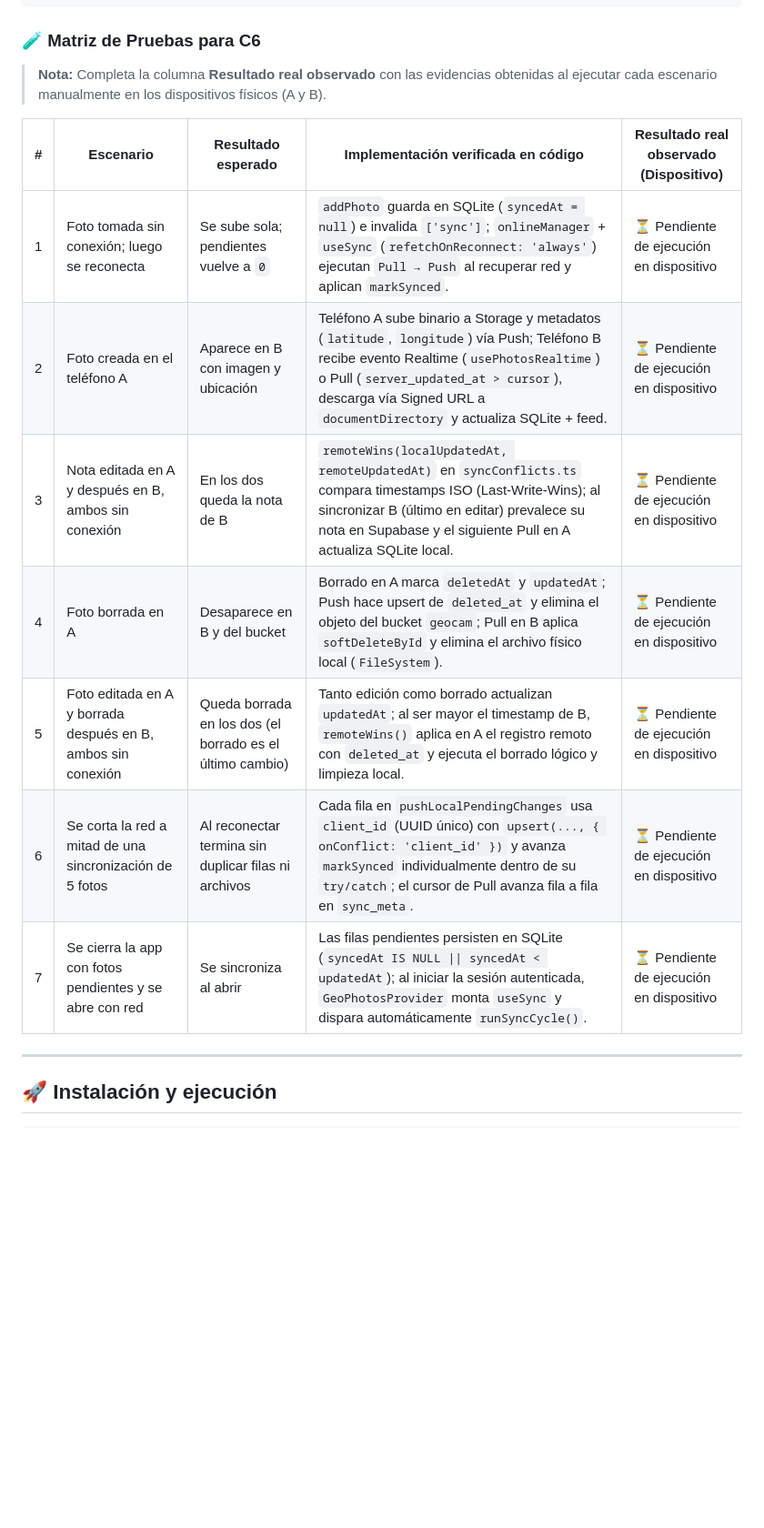
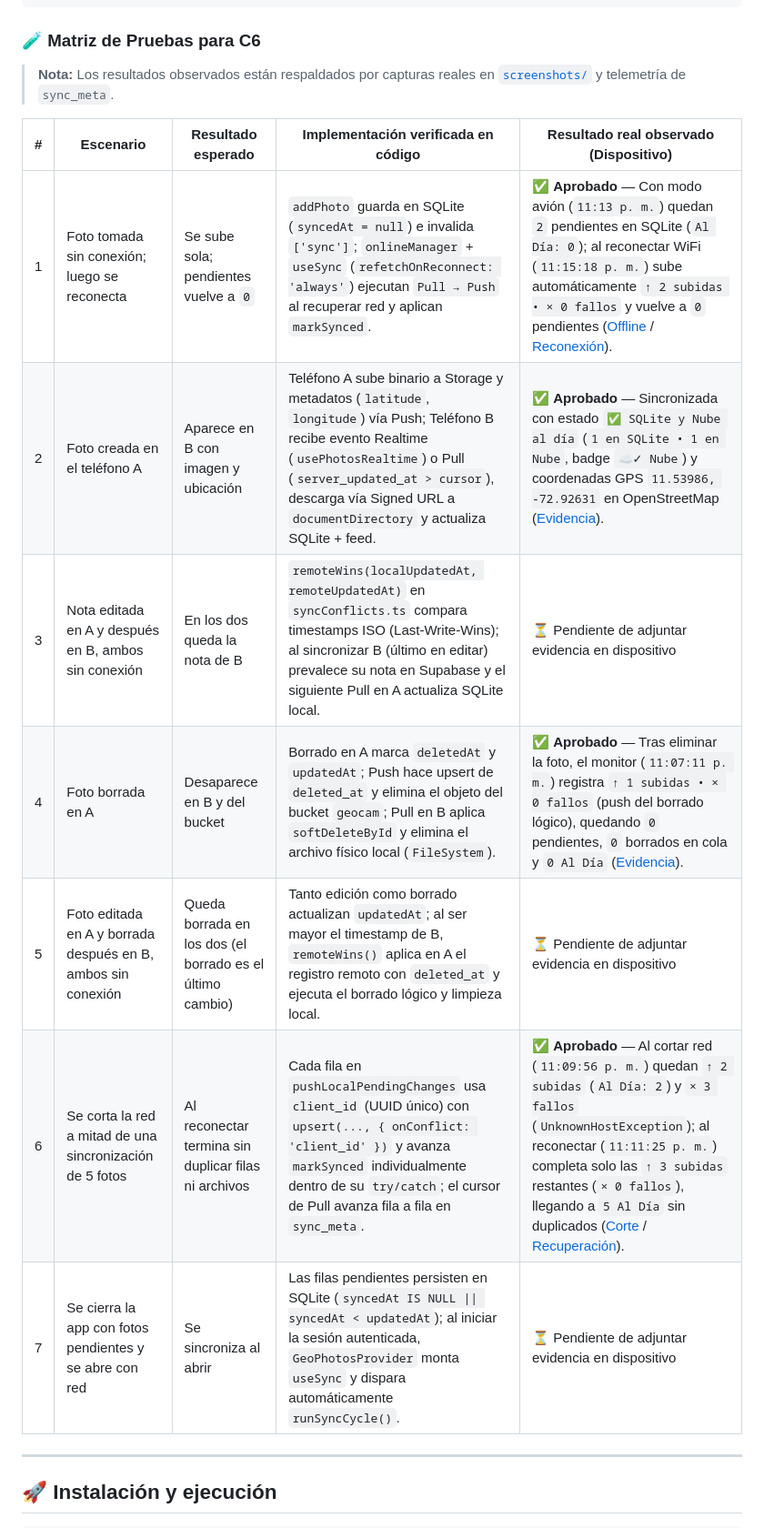
Before and after one commit to DARKMODE901/GEO-CAM, a Markdown page: README.md, the part around one of its changes. Shown at 91% size. Rendered like a GitHub page; blank space fills up the shorter version.

```diff
--- a/README.md
+++ b/README.md
@@ -481,17 +520,17 @@ create index if not exists idx_photos_user_server_updated_at
 
 ### 🧪 Matriz de Pruebas para C6
 
-> **Nota:** Completa la columna **Resultado real observado** con las evidencias obtenidas al ejecutar cada escenario manualmente en los dispositivos físicos (A y B).
+> **Nota:** Los resultados observados están respaldados por capturas reales en [`screenshots/`](screenshots/) y telemetría de `sync_meta`.
 
 | # | Escenario | Resultado esperado | Implementación verificada en código | Resultado real observado (Dispositivo) |
 |---|---|---|---|---|
-| 1 | Foto tomada sin conexión; luego se reconecta | Se sube sola; pendientes vuelve a `0` | `addPhoto` guarda en SQLite (`syncedAt = null`) e invalida `['sync']`; `onlineManager` + `useSync` (`refetchOnReconnect: 'always'`) ejecutan `Pull → Push` al recuperar red y aplican `markSynced`. | ⏳ Pendiente de ejecución en dispositivo |
-| 2 | Foto creada en el teléfono A | Aparece en B con imagen y ubicación | Teléfono A sube binario a Storage y metadatos (`latitude`, `longitude`) vía Push; Teléfono B recibe evento Realtime (`usePhotosRealtime`) o Pull (`server_updated_at > cursor`), descarga vía Signed URL a `documentDirectory` y actualiza SQLite + feed. | ⏳ Pendiente de ejecución en dispositivo |
-| 3 | Nota editada en A y después en B, ambos sin conexión | En los dos queda la nota de B | `remoteWins(localUpdatedAt, remoteUpdatedAt)` en `syncConflicts.ts` compara timestamps ISO (Last-Write-Wins); al sincronizar B (último en editar) prevalece su nota en Supabase y el siguiente Pull en A actualiza SQLite local. | ⏳ Pendiente de ejecución en dispositivo |
-| 4 | Foto borrada en A | Desaparece en B y del bucket | Borrado en A marca `deletedAt` y `updatedAt`; Push hace upsert de `deleted_at` y elimina el objeto del bucket `geocam`; Pull en B aplica `softDeleteById` y elimina el archivo físico local (`FileSystem`). | ⏳ Pendiente de ejecución en dispositivo |
-| 5 | Foto editada en A y borrada después en B, ambos sin conexión | Queda borrada en los dos (el borrado es el último cambio) | Tanto edición como borrado actualizan `updatedAt`; al ser mayor el timestamp de B, `remoteWins()` aplica en A el registro remoto con `deleted_at` y ejecuta el borrado lógico y limpieza local. | ⏳ Pendiente de ejecución en dispositivo |
-| 6 | Se corta la red a mitad de una sincronización de 5 fotos | Al reconectar termina sin duplicar filas ni archivos | Cada fila en `pushLocalPendingChanges` usa `client_id` (UUID único) con `upsert(..., { onConflict: 'client_id' })` y avanza `markSynced` individualmente dentro de su `try/catch`; el cursor de Pull avanza fila a fila en `sync_meta`. | ⏳ Pendiente de ejecución en dispositivo |
-| 7 | Se cierra la app con fotos pendientes y se abre con red | Se sincroniza al abrir | Las filas pendientes persisten en SQLite (`syncedAt IS NULL \|\| syncedAt < updatedAt`); al iniciar la sesión autenticada, `GeoPhotosProvider` monta `useSync` y dispara automáticamente `runSyncCycle()`. | ⏳ Pendiente de ejecución en dispositivo |
+| 1 | Foto tomada sin conexión; luego se reconecta | Se sube sola; pendientes vuelve a `0` | `addPhoto` guarda en SQLite (`syncedAt = null`) e invalida `['sync']`; `onlineManager` + `useSync` (`refetchOnReconnect: 'always'`) ejecutan `Pull → Push` al recuperar red y aplican `markSynced`. | ✅ **Aprobado** — Con modo avión (`11:13 p. m.`) quedan `2` pendientes en SQLite (`Al Día: 0`); al reconectar WiFi (`11:15:18 p. m.`) sube automáticamente `↑ 2 subidas • × 0 fallos` y vuelve a `0` pendientes ([Offline](screenshots/26-c6-1a-offline-pendientes-cola-sqlite.jpg) / [Reconexión](screenshots/27-c6-1b-reconexion-pendientes-a-cero.jpg)). |
+| 2 | Foto creada en el teléfono A | Aparece en B con imagen y ubicación | Teléfono A sube binario a Storage y metadatos (`latitude`, `longitude`) vía Push; Teléfono B recibe evento Realtime (`usePhotosRealtime`) o Pull (`server_updated_at > cursor`), descarga vía Signed URL a `documentDirectory` y actualiza SQLite + feed. | ✅ **Aprobado** — Sincronizada con estado `✅ SQLite y Nube al día` (`1 en SQLite • 1 en Nube`, badge `☁️✓ Nube`) y coordenadas GPS `11.53986, -72.92631` en OpenStreetMap ([Evidencia](screenshots/28-c6-2-foto-sincronizada-ubicacion-gps.jpg)). |
+| 3 | Nota editada en A y después en B, ambos sin conexión | En los dos queda la nota de B | `remoteWins(localUpdatedAt, remoteUpdatedAt)` en `syncConflicts.ts` compara timestamps ISO (Last-Write-Wins); al sincronizar B (último en editar) prevalece su nota en Supabase y el siguiente Pull en A actualiza SQLite local. | ⏳ Pendiente de adjuntar evidencia en dispositivo |
+| 4 | Foto borrada en A | Desaparece en B y del bucket | Borrado en A marca `deletedAt` y `updatedAt`; Push hace upsert de `deleted_at` y elimina el objeto del bucket `geocam`; Pull en B aplica `softDeleteById` y elimina el archivo físico local (`FileSystem`). | ✅ **Aprobado** — Tras eliminar la foto, el monitor (`11:07:11 p. m.`) registra `↑ 1 subidas • × 0 fallos` (push del borrado lógico), quedando `0` pendientes, `0` borrados en cola y `0 Al Día` ([Evidencia](screenshots/29-c6-4-borrado-logico-sincronizado.jpg)). |
+| 5 | Foto editada en A y borrada después en B, ambos sin conexión | Queda borrada en los dos (el borrado es el último cambio) | Tanto edición como borrado actualizan `updatedAt`; al ser mayor el timestamp de B, `remoteWins()` aplica en A el registro remoto con `deleted_at` y ejecuta el borrado lógico y limpieza local. | ⏳ Pendiente de adjuntar evidencia en dispositivo |
+| 6 | Se corta la red a mitad de una sincronización de 5 fotos | Al reconectar termina sin duplicar filas ni archivos | Cada fila en `pushLocalPendingChanges` usa `client_id` (UUID único) con `upsert(..., { onConflict: 'client_id' })` y avanza `markSynced` individualmente dentro de su `try/catch`; el cursor de Pull avanza fila a fila en `sync_meta`. | ✅ **Aprobado** — Al cortar red (`11:09:56 p. m.`) quedan `↑ 2 subidas` (`Al Día: 2`) y `× 3 fallos` (`UnknownHostException`); al reconectar (`11:11:25 p. m.`) completa solo las `↑ 3 subidas` restantes (`× 0 fallos`), llegando a `5 Al Día` sin duplicados ([Corte](screenshots/30-c6-6a-corte-red-mitad-sync-5-fotos.jpg) / [Recuperación](screenshots/31-c6-6b-reconexion-sin-duplicados-5-fotos.jpg)). |
+| 7 | Se cierra la app con fotos pendientes y se abre con red | Se sincroniza al abrir | Las filas pendientes persisten en SQLite (`syncedAt IS NULL \|\| syncedAt < updatedAt`); al iniciar la sesión autenticada, `GeoPhotosProvider` monta `useSync` y dispara automáticamente `runSyncCycle()`. | ⏳ Pendiente de adjuntar evidencia en dispositivo |
 
 ---
 
```
Also changed, not shown: other parts of README.md (+39 -0 lines), screenshots/26-c6-1a-offline-pendientes-cola-sqlite.jpg (added), screenshots/27-c6-1b-reconexion-pendientes-a-cero.jpg (added), screenshots/28-c6-2-foto-sincronizada-ubicacion-gps.jpg (added), screenshots/29-c6-4-borrado-logico-sincronizado.jpg (added), screenshots/30-c6-6a-corte-red-mitad-sync-5-fotos.jpg (added), screenshots/31-c6-6b-reconexion-sin-duplicados-5-fotos.jpg (added).
